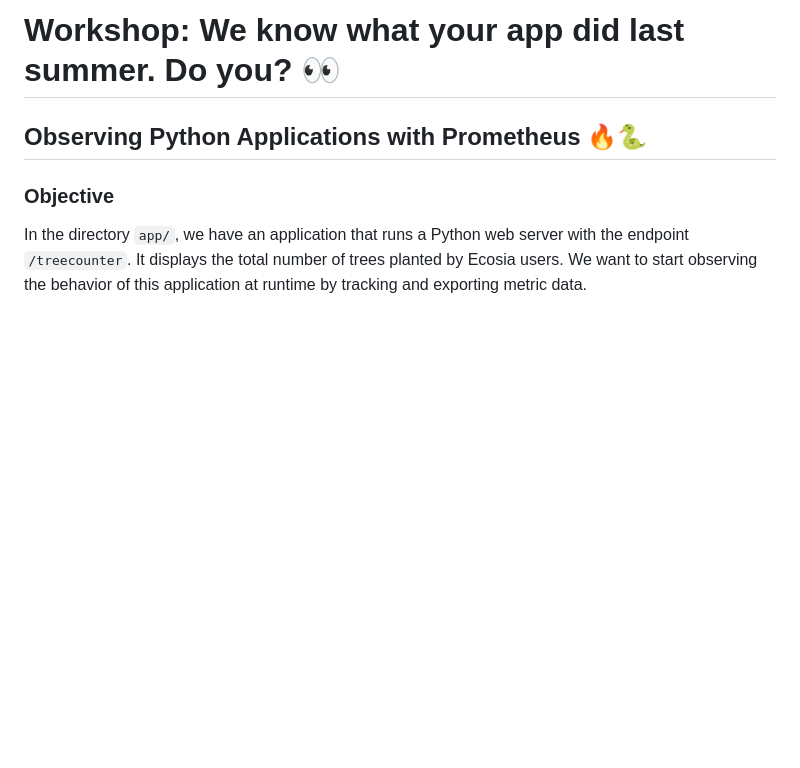
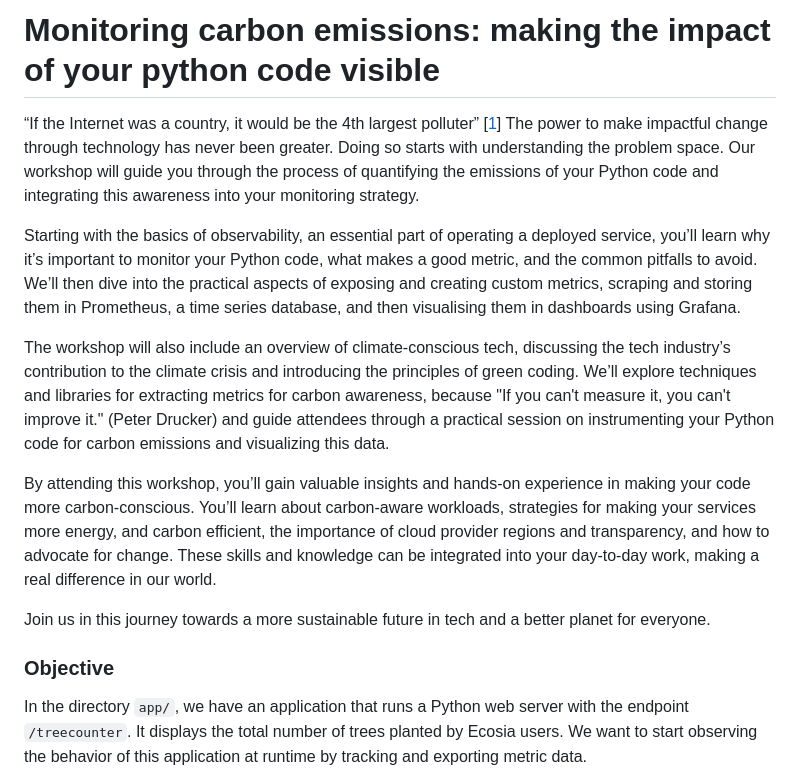
Before and after one commit to PyLadiesGermany/pycon-us-2024-workshop, a Markdown page: README.md, the part around the change. Rendered like a GitHub page; blank space fills up the shorter version.

```diff
--- a/README.md
+++ b/README.md
@@ -1,5 +1,15 @@
-# Workshop: We know what your app did last summer. Do you? 👀
-## Observing Python Applications with Prometheus 🔥🐍
+# Monitoring carbon emissions: making the impact of your python code visible
+
+“If the Internet was a country, it would be the 4th largest polluter”  [[1](https://www.sustainablewebmanifesto.com/#citation)] The power to make impactful change through technology has never been greater. Doing so starts with understanding the problem space. Our workshop will guide you through the process of quantifying the emissions of your Python code and integrating this awareness into your monitoring strategy.
+
+Starting with the basics of observability, an essential part of operating a deployed service, you’ll learn why it’s important to monitor your Python code, what makes a good metric, and the common pitfalls to avoid. We’ll then dive into the practical aspects of exposing and creating custom metrics, scraping and storing them in Prometheus, a time series database, and then visualising them in dashboards using Grafana.
+
+The workshop will also include an overview of climate-conscious tech, discussing the tech industry’s contribution to the climate crisis and introducing the principles of green coding. We’ll explore techniques and libraries for extracting metrics for carbon awareness, because "If you can't measure it, you can't improve it." (Peter Drucker) and guide attendees through a practical session on instrumenting your Python code for carbon emissions and visualizing this data.
+
+By attending this workshop, you’ll gain valuable insights and hands-on experience in making your code more carbon-conscious. You’ll learn about carbon-aware workloads, strategies for making your services more energy, and carbon efficient, the importance of cloud provider regions and transparency, and how to advocate for change. These skills and knowledge can be integrated into your day-to-day work, making a real difference in our world.
+
+Join us in this journey towards a more sustainable future in tech and a better planet for everyone.
+
 
 ### Objective
 
```
